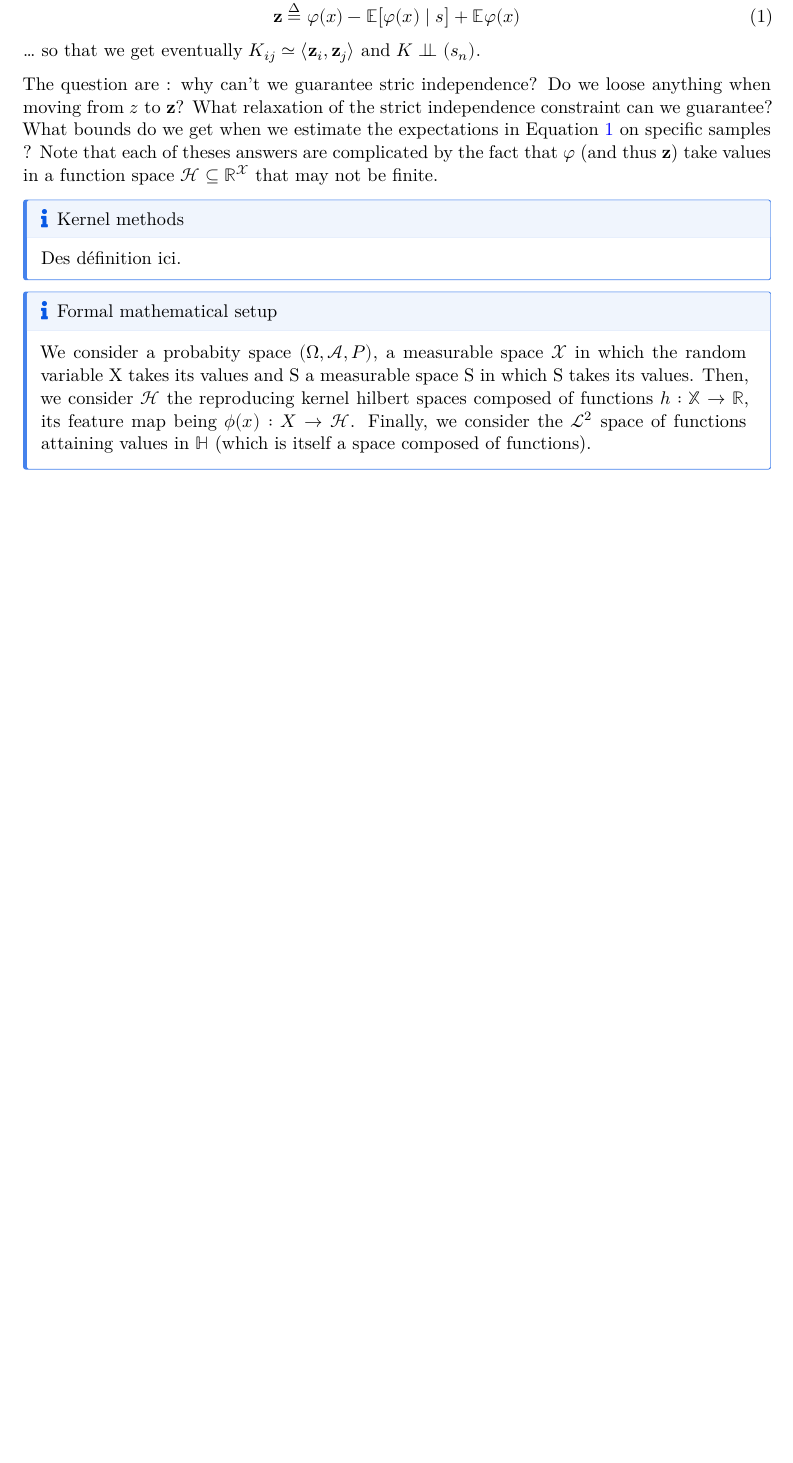
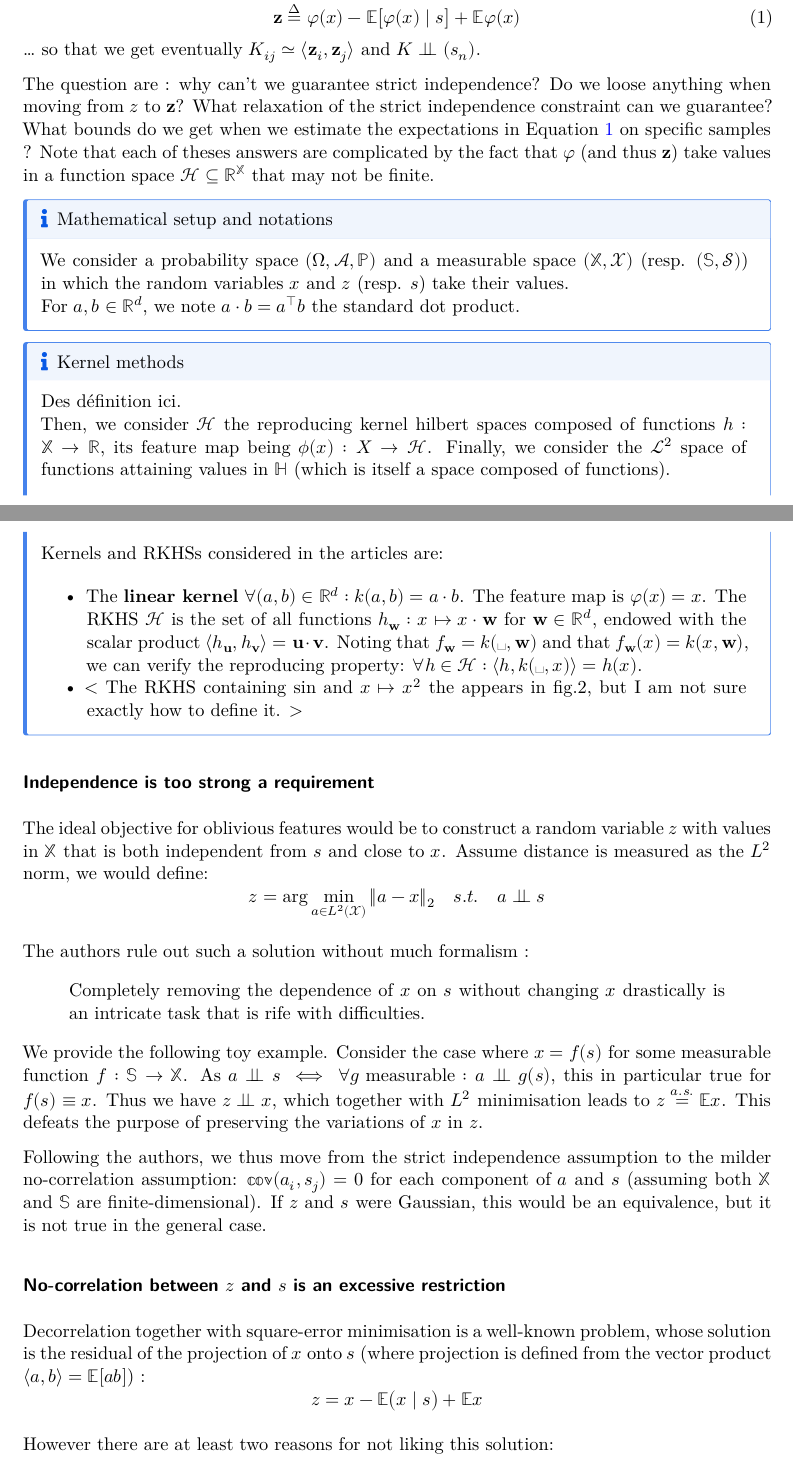
Before and after one commit to katossky/oblivious, a Quarto document (oblivious.qmd): part of page 2 of 9 before the commit and two parts of pages 2 and 3 of 11 after it, the two joined at a grey line, cut so that both start at the same text, the shorter picture padded with empty space. The pictures show the output file oblivious.pdf that the author committed with the source.

Commit message:
update intro of theoretical section

```diff
--- a/oblivious.qmd
+++ b/oblivious.qmd
@@ -34,7 +34,18 @@ The most straight-forward solution would be to define $z$ as the residual of the
 However, in the specific context of kernel methods, the training of a model does not require access to the individual $x_i$s but rather only to the kernel matrix $K$, whose terms are $K_{ij}=k(x_i,x_j)=\langle\varphi(x_i),\varphi(x_j)\rangle$. So we might as well directly define $\mathbf{z}$ as the residual of the orthogonal projection of $\varphi(x)$ on $s$: $$\mathbf{z} \overset{\Delta}= \varphi(x) - \mathbb{E}\big[\varphi(x)\mid s\big] + \mathbb{E}\varphi(x)$${#eq-boldz}
 ... so that we get eventually $K_{ij}\simeq \langle\mathbf{z}_i,\mathbf{z}_j\rangle$ and $K\perp\!\!\!\perp (s_n)$.
 
-The question are : why can't we guarantee strict independence? Do we loose anything when moving from $z$ to $\mathbf{z}$? What relaxation of the strict independence constraint can we guarantee? What bounds do we get when we estimate the expectations in @eq-boldz on specific samples ? Note that each of theses answers are complicated by the fact that $\varphi$ (and thus $\mathbf{z}$) take values in a function space $\mathcal{H}\subseteq \mathbb{R}^{\mathcal{X}}$ that may not be finite.
+The question are : why can't we guarantee strict independence? Do we loose anything when moving from $z$ to $\mathbf{z}$? What relaxation of the strict independence constraint can we guarantee? What bounds do we get when we estimate the expectations in @eq-boldz on specific samples ? Note that each of theses answers are complicated by the fact that $\varphi$ (and thus $\mathbf{z}$) take values in a function space $\mathcal{H}\subseteq \mathbb{R}^{\mathbb{X}}$ that may not be finite.
+
+::: {.callout-note}
+
+## Mathematical setup and notations
+
+We consider a probability space $(\Omega, \mathcal{A}, \mathbb{P})$ and a measurable space $(\mathbb{X}, \mathcal{X})$ (resp. $(\mathbb{S},\mathcal{S})$) in which the random variables $x$ and $z$ (resp. $s$) take their values.
+
+For $a,b\in\mathbb{R}^d$, we note $a \cdot b = a^\top b$ the standard dot product.
+
+:::
+
 
 ::: {.callout-note}
 
@@ -42,18 +53,30 @@ The question are : why can't we guarantee strict independence? Do we loose anyth
 
 Des définition ici.
 
-Kernels considered in the articles are:
+Then, we consider $\mathcal{H}$ the reproducing kernel hilbert spaces composed of functions $h:\mathbb{X} \rightarrow \mathbb{R}$, its feature map being $\phi(x): X \rightarrow \mathcal{H}$. Finally, we consider the $\mathcal{L}^2$ space of functions attaining values in $\mathbb{H}$ (which is itself a space composed of functions).
 
-- The **linear kernel** $\forall (a,b) \in\mathbb{R}^d: k(a,b)=a\cdot b$. The feature map is $\varphi(x)=x$. The RKHS $\mathcal{H}$ is the set of all functions $f_\mathbf{w}:x\mapsto x \cdot \mathbf{w}$ for $\mathbf{w}\in\mathbb{R}^d$.
-- The kernel associated with the RKHS of the linear combinations of
+Kernels and RKHSs considered in the articles are:
+
+- The **linear kernel** $\forall (a,b) \in\mathbb{R}^d: k(a,b)=a\cdot b$. The feature map is $\varphi(x)=x$. The RKHS $\mathcal{H}$ is the set of all functions $h_\mathbf{w}:x\mapsto x \cdot \mathbf{w}$ for $\mathbf{w}\in\mathbb{R}^d$, endowed with the scalar product $\langle h_\mathbf{u},h_\mathbf{v}\rangle=\mathbf{u}\cdot \mathbf{v}$. Noting that $f_\mathbf{w}=k(␣,\mathbf{w})$ and that $f_\mathbf{w}(x)=k(x,\mathbf{w})$, we can verify the reproducing property: $\forall h \in\mathcal{H}: \langle h ,k(␣,x)\rangle=h(x)$.
+- < The RKHS containing $\sin$ and $x \mapsto x^2$ the appears in fig.2, but I am not sure exactly how to define it. >
 
 :::
 
+### Independence is too strong a requirement
 
-::: {.callout-note}
+The ideal objective for oblivious features would be to construct a random variable $z$ with values in $\mathbb{X}$ that is both independent from $s$ and close to $x$. Assume distance is measured as the $L^2$ norm, we would define: $$z = \arg\min_{a\in L^2(\mathcal{X})}\|a-x\|_2\quad s.t. \quad a \perp\!\!\!\perp s$$
 
-## Formal mathematical setup
+The authors rule out such a solution without much formalism :
 
-We consider a probabity space $(\Omega, \mathcal{A}, P)$, a measurable space $\mathcal{X}$ in which the random variable X takes its values and S a measurable space S in which S takes its values. Then, we consider $\mathcal{H}$ the reproducing kernel hilbert spaces composed of functions $h:\mathbb{X} \rightarrow \mathbb{R}$, its feature map being $\phi(x): X \rightarrow \mathcal{H}$. Finally, we consider the $\mathcal{L}^2$ space of functions attaining values in $\mathbb{H}$ (which is itself a space composed of functions).
+> Completely removing the dependence of $x$ on $s$ without changing $x$ drastically is an intricate task that is rife with difficulties.
 
-:::
+We provide the following toy example. Consider the case where $x=f(s)$ for some measurable function $f:\mathbb{S}\to\mathbb{X}$. As $a \perp\!\!\!\perp s \iff \forall g \text{ measurable}: a \perp\!\!\!\perp g(s)$, this in particular true for $f(s)\equiv x$. Thus we have $z \perp\!\!\!\perp x$, which together with $L^2$ minimisation leads to $z\overset{a.s.}=\mathbb{E}x$. This defeats the purpose of preserving the variations of $x$ in $z$.
+
+Following the authors, we thus move from the strict independence assumption to the milder no-correlation assumption: $\mathbb{cov}(a_i,s_j)=0$ for each component of $a$ and $s$ (assuming both $\mathbb{X}$ and $\mathbb{S}$ are finite-dimensional). If $z$ and $s$ were Gaussian, this would be an equivalence, but it is not true in the general case.
+
+### No-correlation between $z$ and $s$ is an excessive restriction
+
+Decorrelation together with square-error minimisation is a well-known problem, whose solution is the residual of the projection of $x$ onto $s$ (where projection is defined from the vector product $\langle a,b\rangle=\mathbb{E}[ab]$) :
+$$z=x-\mathbb{E}\big(x\mid s\big) +\mathbb{E}x$$
+
+However there are at least two reasons for not liking this solution:
```
Also changed, not shown: oblivious.pdf, oblivious.qmd (15 more changed lines).
